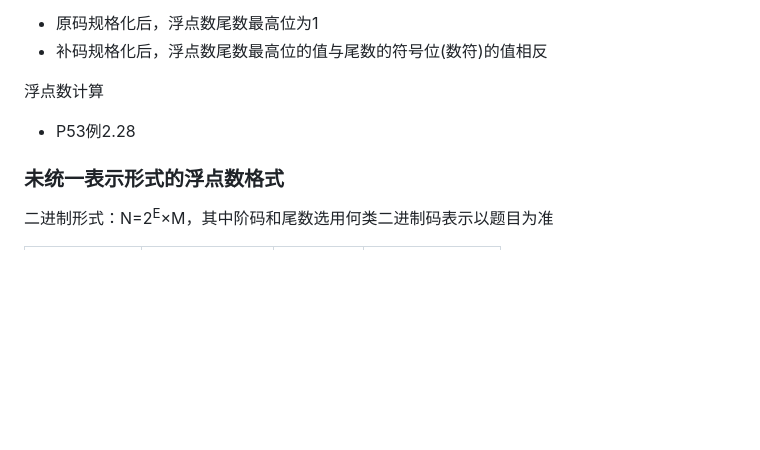
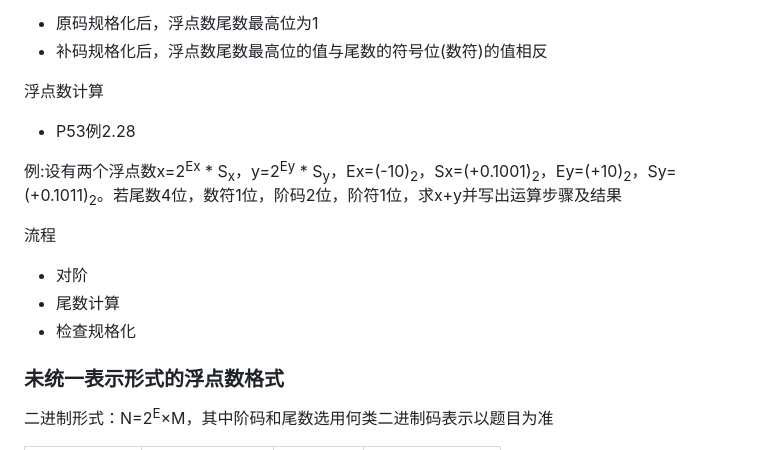
Before and after one commit to fuqi0714/DailyWork, a Markdown page: CO/CO.md, the part around one of its changes. GitHub-like rendering; blank space fills up the shorter version.

```diff
--- a/CO/CO.md
+++ b/CO/CO.md
@@ -46,6 +59,12 @@
 浮点数计算
 - P53例2.28
 
+例:设有两个浮点数x=2<sup>Ex</sup>   * S<sub>x</sub>，y=2<sup>Ey</sup> * S<sub>y</sub>，Ex=(-10)<sub>2</sub>，Sx=(+0.1001)<sub>2</sub>，Ey=(+10)<sub>2</sub>，Sy=(+0.1011)<sub>2</sub>。若尾数4位，数符1位，阶码2位，阶符1位，求x+y并写出运算步骤及结果
+
+流程
+- 对阶
+- 尾数计算
+- 检查规格化
 ### 未统一表示形式的浮点数格式
 
 二进制形式：N=2<sup>E</sup>×M，其中阶码和尾数选用何类二进制码表示以题目为准
```
Also changed, not shown: other parts of CO/CO.md (+26 -2 lines), CO/COReview.md (added, +175 -0 lines).
